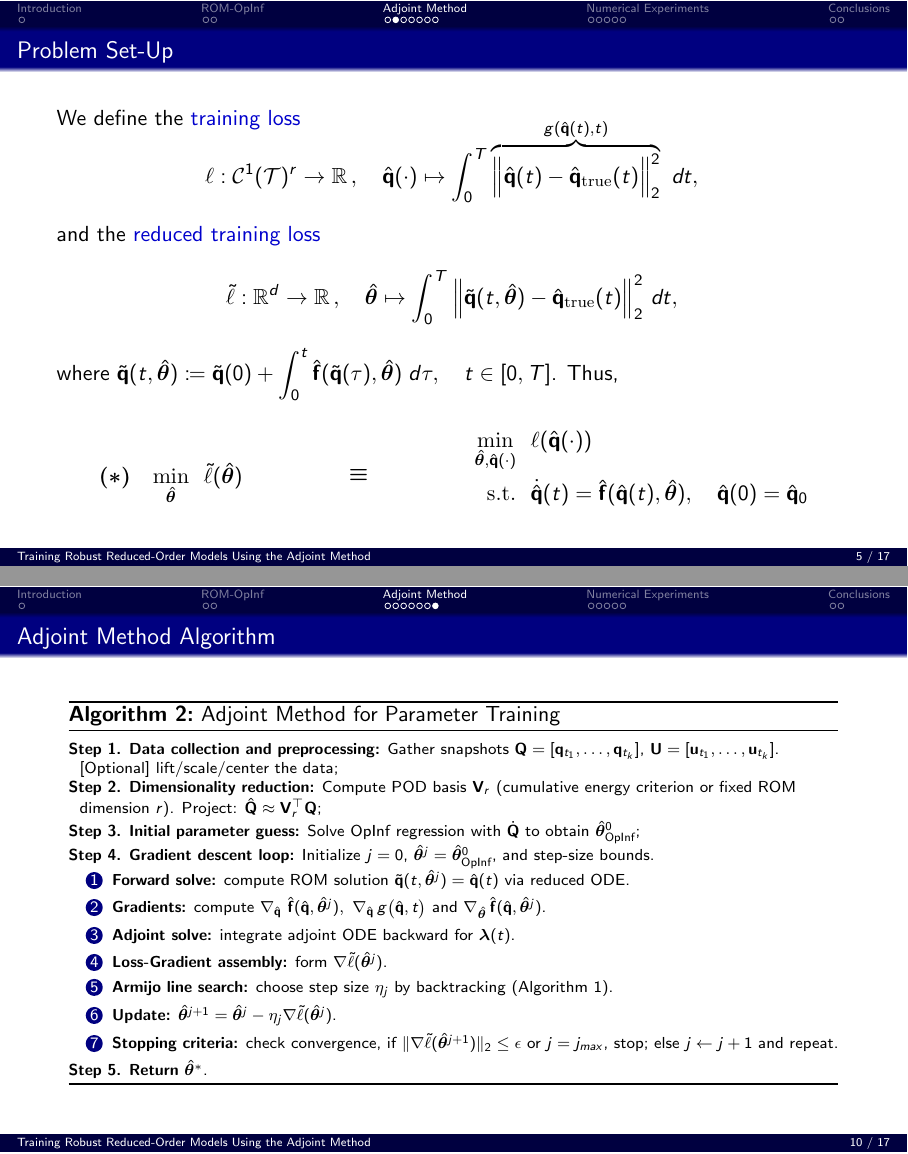
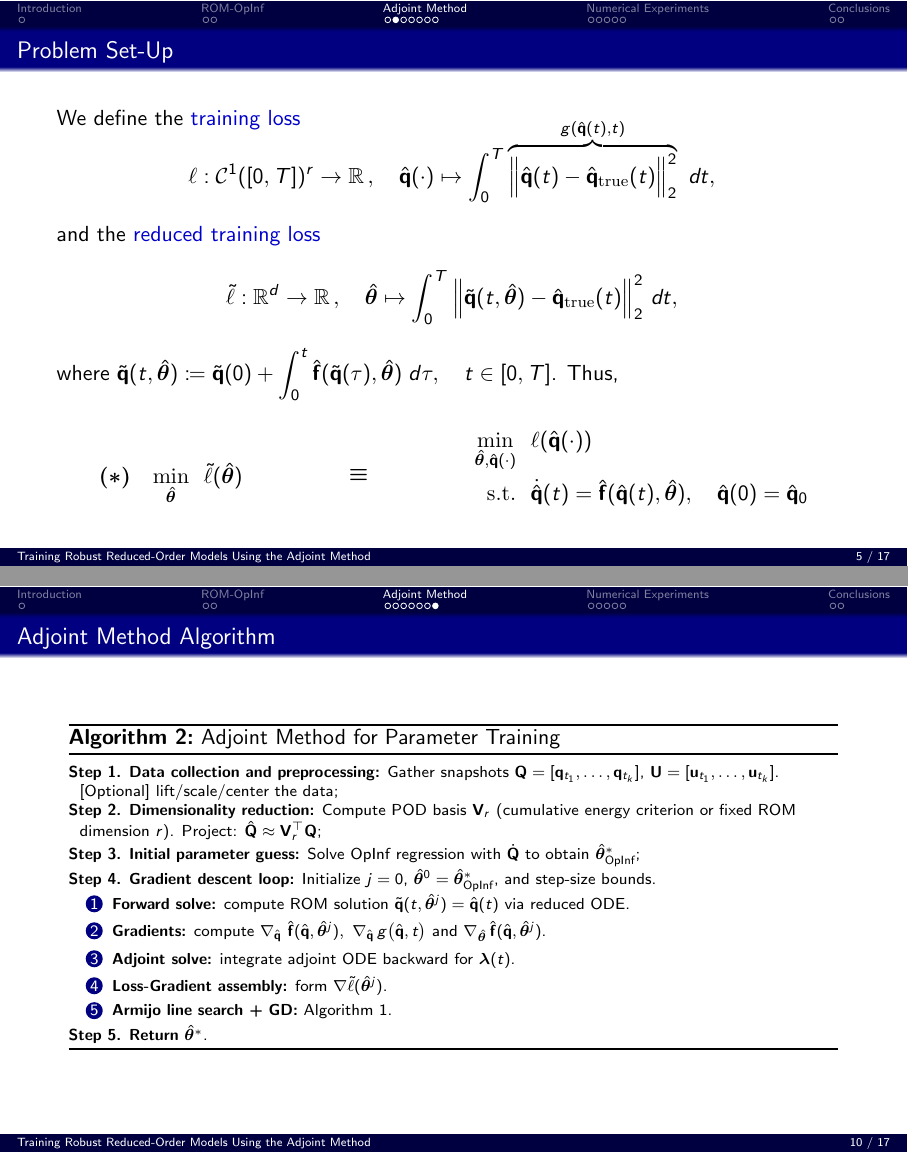
Before and after one commit to fragarat/MasterThesisPresentation, LaTeX slides (main.tex, which reads chapters/adjoint.tex): pages 7 and 12 of 19, joined at a grey line. Compiled offline with pdfLaTeX.

Commit message:
Updates from Overleaf

```diff
--- a/chapters/adjoint.tex
+++ b/chapters/adjoint.tex
@@ -66,7 +66,7 @@ We define the \textcolor{codeblue}{training loss}
 %\end{equation*}
 \vspace{-0.6cm}
 \begin{equation*}
-        \ell: \mathcal{C}^1(\mathcal{T})^r  \to \mathbb{R}\,,\quad \hat{\mathbf{q}}(\cdot) \mapsto  \int_0^T \overbrace{\Big\|\hat{\mathbf{q}}(t) - \hat{\mathbf{q}}_\mathrm{true}(t)\Big\|_2^2}^{g(\hat{\mathbf{q}}(t),t)}~dt,
+        \ell: \mathcal{C}^1([0,T])^r  \to \mathbb{R}\,,\quad \hat{\mathbf{q}}(\cdot) \mapsto  \int_0^T \overbrace{\Big\|\hat{\mathbf{q}}(t) - \hat{\mathbf{q}}_\mathrm{true}(t)\Big\|_2^2}^{g(\hat{\mathbf{q}}(t),t)}~dt,
         \label{eq:continuous_loss}
 \end{equation*}
 and the \textcolor{codeblue}{reduced training loss}
@@ -218,9 +218,9 @@ $$\hat{\bm\theta}^{j+1} = \hat{\bm\theta}^j - \eta_j\,\mathscr{G}^j\,.$$
 \textbf{Step 1. Data collection and preprocessing:} Gather snapshots $\mathbf{Q}=[\mathbf{q}_{t_1},\dots,\mathbf{q}_{t_k}]$, $\mathbf{U}=[\mathbf{u}_{t_1},\dots,\mathbf{u}_{t_k}]$.
 \quad [Optional] lift/scale/center the data\;
 \textbf{Step 2. Dimensionality reduction:} Compute POD basis $\mathbf{V}_r$ (cumulative energy criterion or fixed ROM dimension $r$). Project: $\hat{\mathbf{Q}} \approx \mathbf{V}_r^\top\mathbf{Q}$\;
-\textbf{Step 3. Initial parameter guess:} Solve OpInf regression with $\dot{\mathbf{Q}}$ to obtain $\hat{\bm\theta}^{0}_{\text{OpInf}}$\;
+\textbf{Step 3. Initial parameter guess:} Solve OpInf regression with $\dot{\mathbf{Q}}$ to obtain $\hat{\bm\theta}^{*}_{\text{OpInf}}$\;
 \textbf{Step 4. Gradient descent loop:}
-Initialize $j=0$, $\hat{\bm\theta}^j=\hat{\bm\theta}^{0}_{\text{OpInf}}$, and step-size bounds.
+Initialize $j=0$, $\hat{\bm\theta}^0=\hat{\bm\theta}^{*}_{\text{OpInf}}$, and step-size bounds.
 \begin{enumerate}
   \item \textbf{Forward solve:}
     compute ROM solution $\tilde{\mathbf{q}}(t,\hat{\bm\theta}^j) = \hat{\mathbf{q}}(t)$ via reduced ODE.
@@ -230,12 +230,7 @@ Initialize $j=0$, $\hat{\bm\theta}^j=\hat{\bm\theta}^{0}_{\text{OpInf}}$, and st
     integrate adjoint ODE backward for $\bm\lambda(t)$.
   \item \textbf{Loss-Gradient assembly:}
     form $\nabla\tilde\ell(\hat{\bm\theta}^j)$.
-  \item \textbf{Armijo line search:}
-    choose step size $\eta_j$ by backtracking (Algorithm~\ref{algorithm_1}).
-  \item \textbf{Update:}
-    $\hat{\bm\theta}^{j+1}=\hat{\bm\theta}^j-\eta_j\nabla\tilde\ell(\hat{\bm\theta}^j)$.
-  \item \textbf{Stopping criteria:}
-    check convergence, if $\|\nabla\tilde\ell(\hat{\bm\theta}^{j+1})\|_2\le\epsilon$ or $j=j_{max}$, stop; else $j\leftarrow j+1$ and repeat.
+  \item \textbf{Armijo line search + GD:} Algorithm~\ref{algorithm_1}.
 \end{enumerate}
 \textbf{Step 5. Return} {$\hat{\bm\theta}^*$}.
 \end{algorithm}
```
Also changed, not shown: chapters/adjoint.tex (6 more changed lines).
